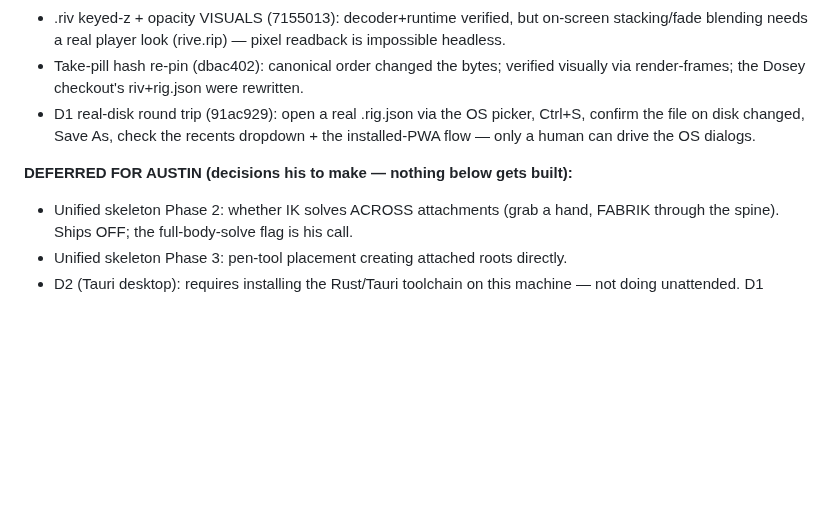
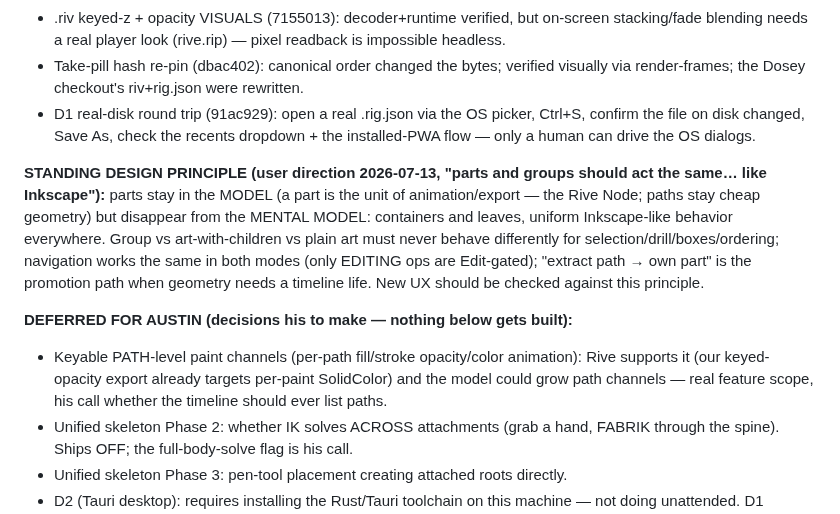
Before and after one commit to sladewasinger/RigStudio, a Markdown page: ROADMAP.md, the part around the change. Drawn GitHub-style; blank space fills up the shorter version.

Commit message:
Docs: standing design principle - parts in the model, Inkscape in the mind; path-paint channels added to the decision ledger
Co-Authored-By: Claude Fable 5 <noreply@anthropic.com>

```diff
--- a/ROADMAP.md
+++ b/ROADMAP.md
@@ -709,7 +709,21 @@ gates + roadmap tick.
   Ctrl+S, confirm the file on disk changed, Save As, check the recents
   dropdown + the installed-PWA flow — only a human can drive the OS dialogs.
 
+**STANDING DESIGN PRINCIPLE (user direction 2026-07-13, "parts and groups
+should act the same… like Inkscape"):** parts stay in the MODEL (a part is
+the unit of animation/export — the Rive Node; paths stay cheap geometry) but
+disappear from the MENTAL MODEL: containers and leaves, uniform Inkscape-like
+behavior everywhere. Group vs art-with-children vs plain art must never
+behave differently for selection/drill/boxes/ordering; navigation works the
+same in both modes (only EDITING ops are Edit-gated); "extract path → own
+part" is the promotion path when geometry needs a timeline life. New UX
+should be checked against this principle.
+
 **DEFERRED FOR AUSTIN (decisions his to make — nothing below gets built):**
+- Keyable PATH-level paint channels (per-path fill/stroke opacity/color
+  animation): Rive supports it (our keyed-opacity export already targets
+  per-paint SolidColor) and the model could grow path channels — real
+  feature scope, his call whether the timeline should ever list paths.
 - Unified skeleton Phase 2: whether IK solves ACROSS attachments (grab a hand,
   FABRIK through the spine). Ships OFF; the full-body-solve flag is his call.
 - Unified skeleton Phase 3: pen-tool placement creating attached roots directly.
```
